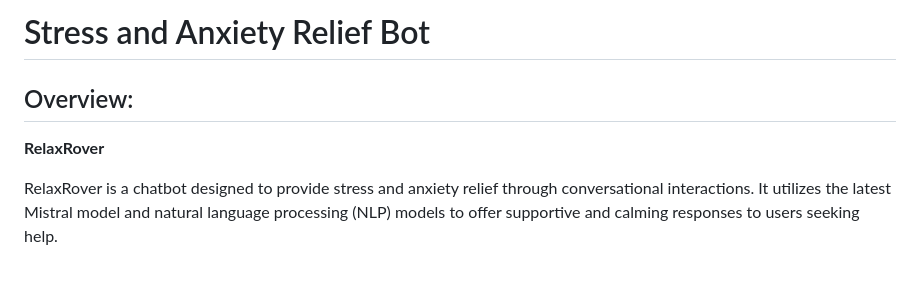
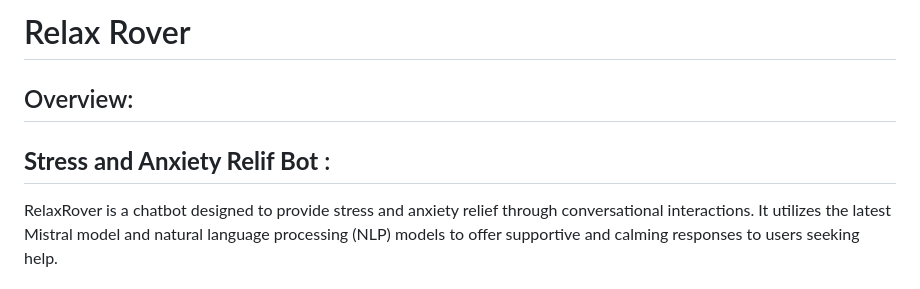
Before and after one commit to Blacksujit/RelaxRover, a Markdown page: README.md, the part around the change. Drawn GitHub-style.

```diff
--- a/README.md
+++ b/README.md
@@ -1,8 +1,8 @@
-# Stress and Anxiety Relief Bot
+# Relax Rover
 
 ## Overview:
 
-**RelaxRover**
+## **Stress and Anxiety Relif Bot** :
 
 RelaxRover is a chatbot designed to provide stress and anxiety relief through conversational interactions. It utilizes the latest Mistral model and natural language processing (NLP) models to offer supportive and calming responses to users seeking help.
 
```
